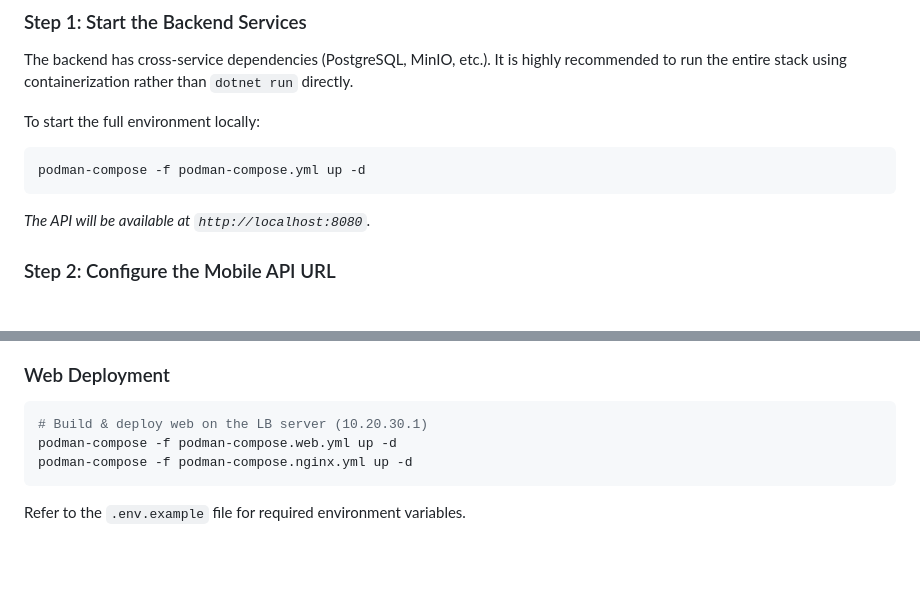
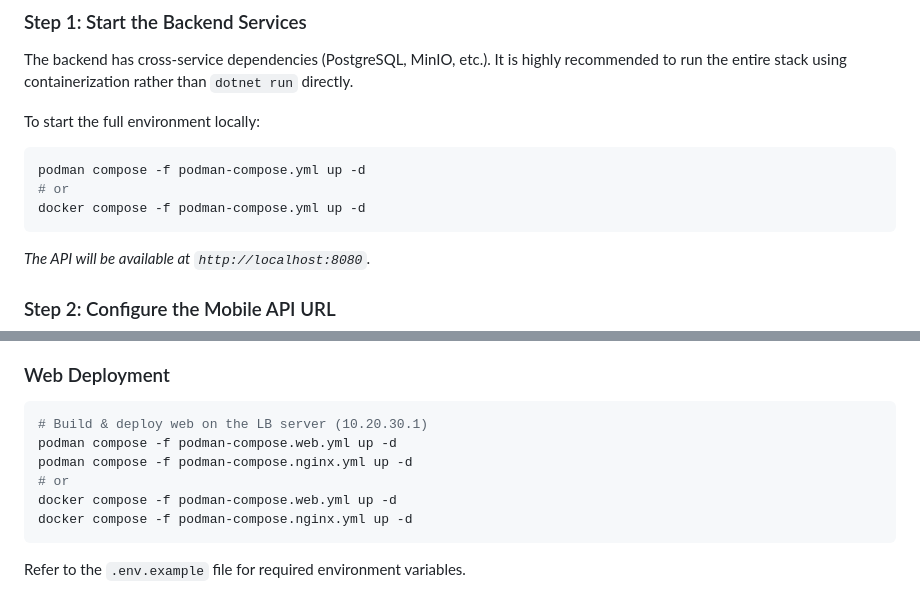
Before and after one commit to young-bob/CAD-Capstone, a Markdown page: Code_V2/README.md, 2 parts joined by grey strips. GitHub-like rendering; blank space fills up the shorter version.

````diff
--- a/Code_V2/README.md
+++ b/Code_V2/README.md
@@ -52,7 +52,9 @@ The backend has cross-service dependencies (PostgreSQL, MinIO, etc.). It is high
 
 To start the full environment locally:
 ```bash
-podman-compose -f podman-compose.yml up -d
+podman compose -f podman-compose.yml up -d
+# or
+docker compose -f podman-compose.yml up -d
 ```
 *The API will be available at `http://localhost:8080`.*
 
@@ -145,8 +147,11 @@ For production deployments, VSMS provides tailored `podman-compose` configuratio
 ### Web Deployment
 ```bash
 # Build & deploy web on the LB server (10.20.30.1)
-podman-compose -f podman-compose.web.yml up -d
-podman-compose -f podman-compose.nginx.yml up -d
+podman compose -f podman-compose.web.yml up -d
+podman compose -f podman-compose.nginx.yml up -d
+# or
+docker compose -f podman-compose.web.yml up -d
+docker compose -f podman-compose.nginx.yml up -d
 ```
 
 Refer to the `.env.example` file for required environment variables.
````
